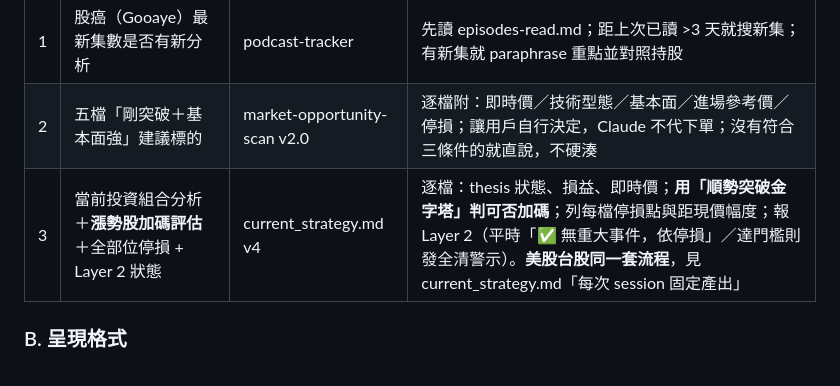
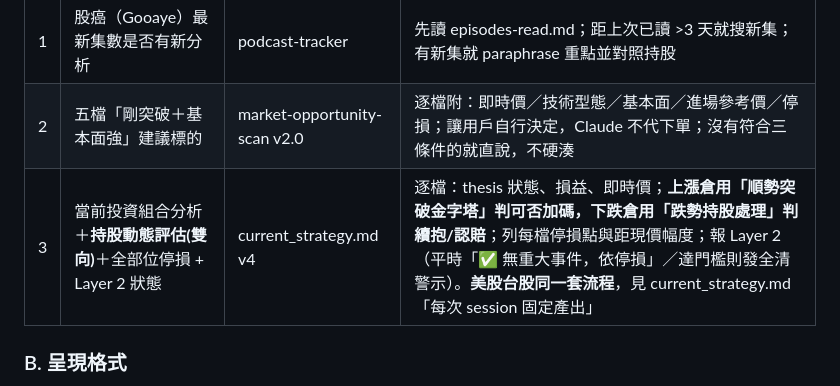
Before and after one commit to brian0502/stock, a Markdown page: CLAUDE.md, the part around the change. Rendered like a GitHub page.

```diff
--- a/CLAUDE.md
+++ b/CLAUDE.md
@@ -179,7 +179,7 @@ reports/              ← 分析報告
 |---|------|-----------|------|
 | 1 | 股癌（Gooaye）最新集數是否有新分析 | podcast-tracker | 先讀 episodes-read.md；距上次已讀 >3 天就搜新集；有新集就 paraphrase 重點並對照持股 |
 | 2 | 五檔「剛突破＋基本面強」建議標的 | market-opportunity-scan v2.0 | 逐檔附：即時價／技術型態／基本面／進場參考價／停損；讓用戶自行決定，Claude 不代下單；沒有符合三條件的就直說，不硬湊 |
-| 3 | 當前投資組合分析＋**漲勢股加碼評估**＋全部位停損 + Layer 2 狀態 | current_strategy.md v4 | 逐檔：thesis 狀態、損益、即時價；**用「順勢突破金字塔」判可否加碼**；列每檔停損點與距現價幅度；報 Layer 2（平時「✅ 無重大事件，依停損」／達門檻則發全清警示）。**美股台股同一套流程**，見 current_strategy.md「每次 session 固定產出」 |
+| 3 | 當前投資組合分析＋**持股動態評估(雙向)**＋全部位停損 + Layer 2 狀態 | current_strategy.md v4 | 逐檔：thesis 狀態、損益、即時價；**上漲倉用「順勢突破金字塔」判可否加碼，下跌倉用「跌勢持股處理」判續抱/認賠**；列每檔停損點與距現價幅度；報 Layer 2（平時「✅ 無重大事件，依停損」／達門檻則發全清警示）。**美股台股同一套流程**，見 current_strategy.md「每次 session 固定產出」 |
 
 ### B. 呈現格式
 
```
Also changed, not shown: current_strategy.md (+12 -1 lines).
